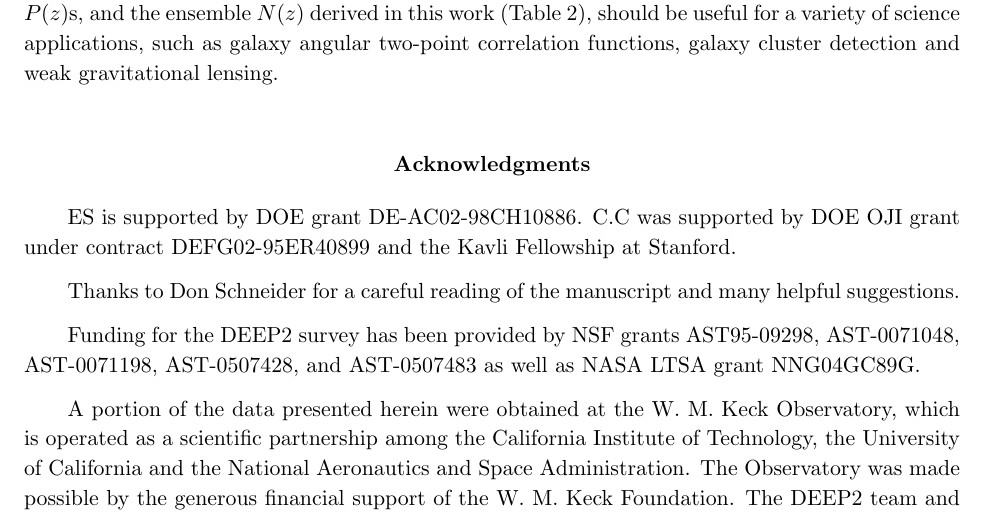
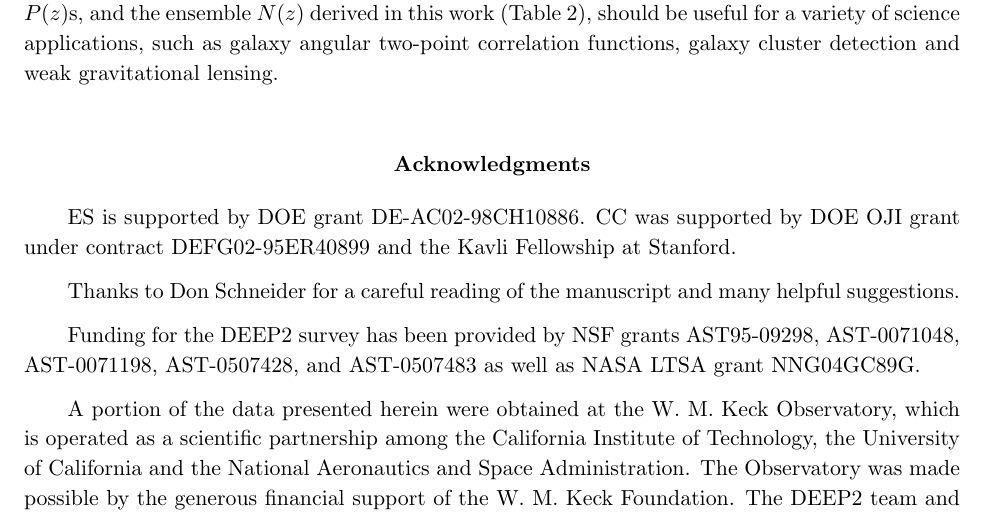
Before and after one commit to esheldon/latex, a LaTeX paper (photoz-dr8/photoz-dr8.tex): part of page 22 of 26, cut so that both start at the same text. Compiled offline with pdfLaTeX.

Commit message:
consistent ack

```diff
--- a/photoz-dr8/photoz-dr8.tex
+++ b/photoz-dr8/photoz-dr8.tex
@@ -956,7 +956,7 @@ cluster detection and weak gravitational lensing.
 
 \section*{Acknowledgments}
 
-ES is supported by DOE grant DE-AC02-98CH10886.  C.C was supported by DOE OJI
+ES is supported by DOE grant DE-AC02-98CH10886.  CC was supported by DOE OJI
 grant under contract DEFG02-95ER40899 and the Kavli Fellowship at Stanford.
 
 Thanks to Don Schneider for a careful reading of the manuscript and many
```
